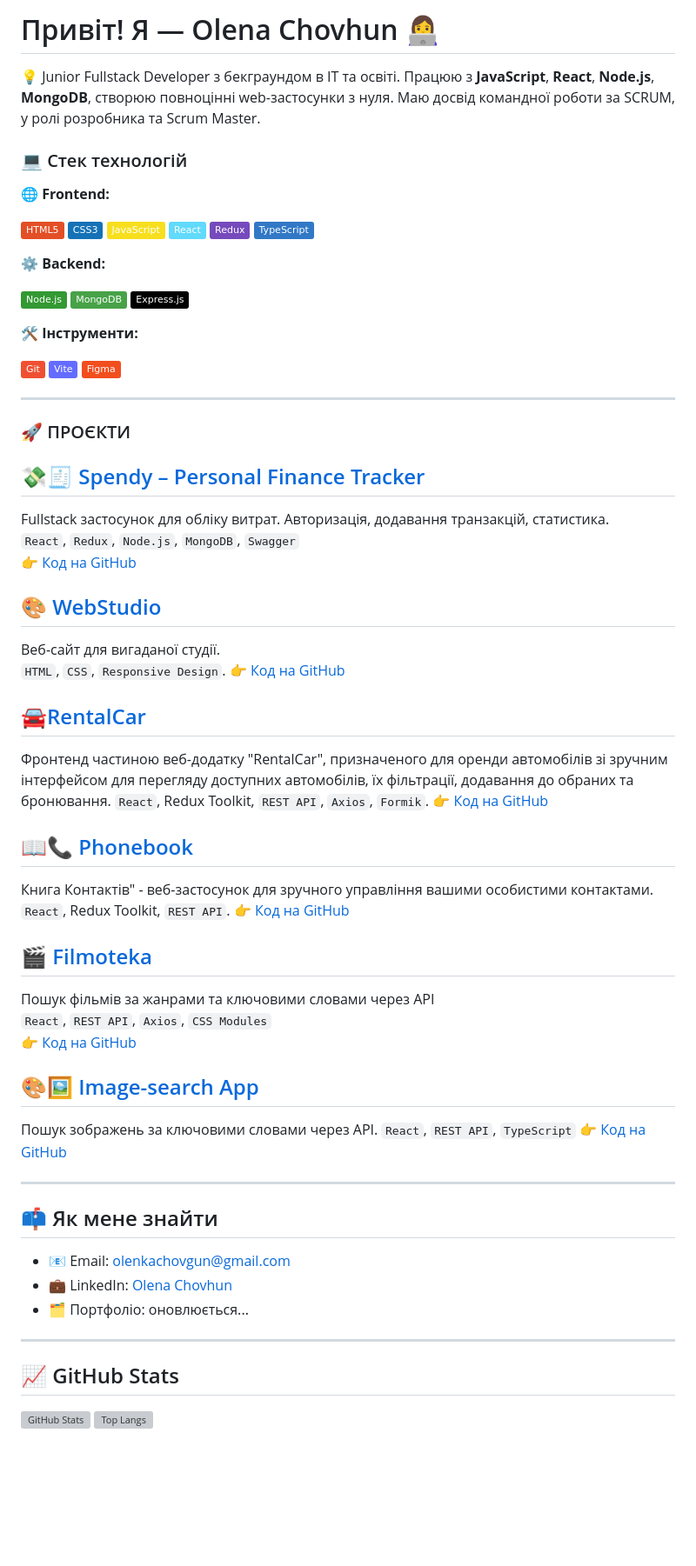
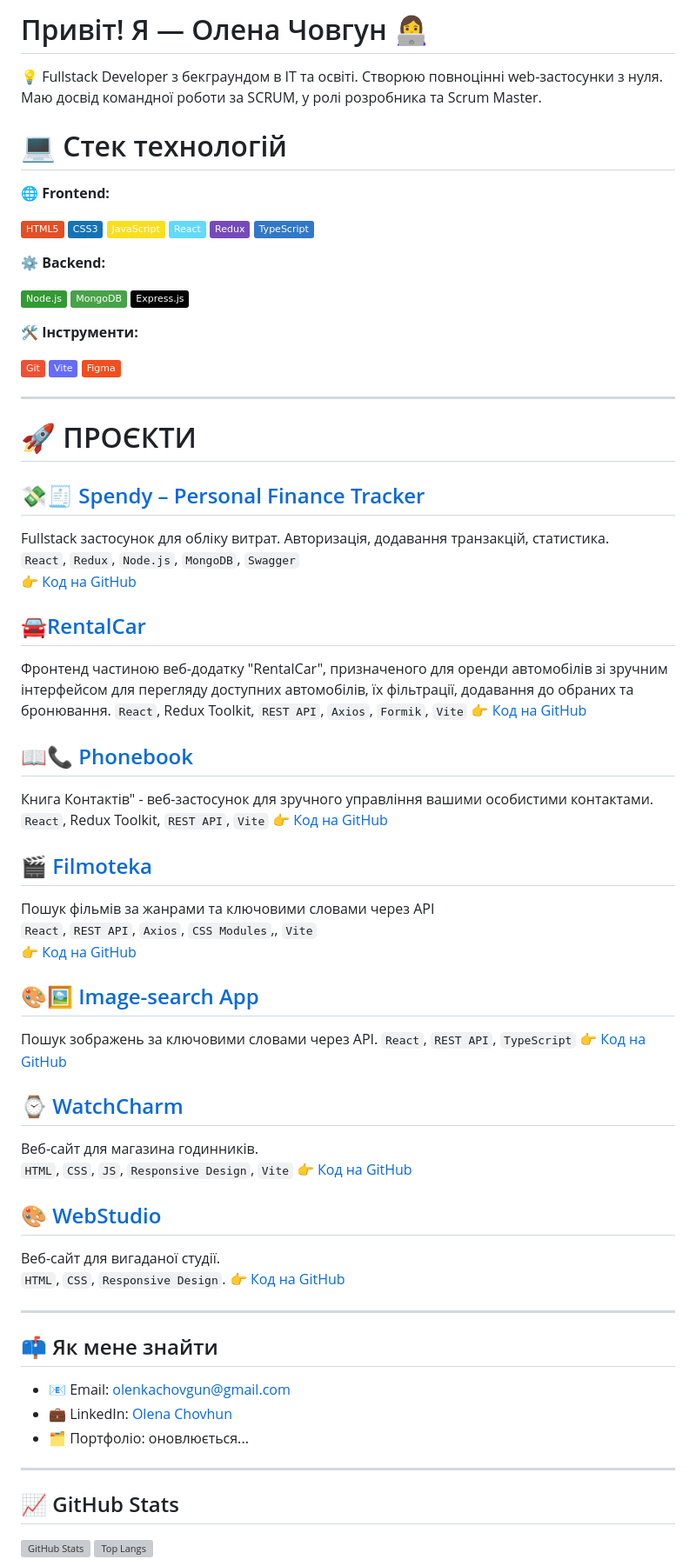
Before and after one commit to olenkachovgun/olenkachovgun, a Markdown page: README.md, the part around the change. Shown: that part at 87% size. Rendered like a GitHub page; badges without logos; blank space fills up the shorter version; grey boxes are pictures that could not be loaded.

```diff
--- a/README.md
+++ b/README.md
@@ -1,8 +1,8 @@
-# Привіт! Я — Olena Chovhun 👩‍💻
+# Привіт! Я — Олена Човгун 👩‍💻
 
-💡 Junior Fullstack Developer з бекграундом в IT та освіті. Працюю з **JavaScript**, **React**, **Node.js**, **MongoDB**, створюю повноцінні web-застосунки з нуля. Маю досвід командної роботи за SCRUM, у ролі розробника та Scrum Master.
+💡 Fullstack Developer з бекграундом в IT та освіті. Cтворюю повноцінні web-застосунки з нуля. Маю досвід командної роботи за SCRUM, у ролі розробника та Scrum Master.
 
-### 💻 Стек технологій
+# 💻 Стек технологій
 
 **🌐 Frontend:**
 
@@ -18,31 +18,26 @@
 
 ----
 
-### 🚀 ПРОЄКТИ
+# 🚀 ПРОЄКТИ
 
 ## 💸🧾 [Spendy – Personal Finance Tracker](https://project-5-frontend-pink.vercel.app/login)
 Fullstack застосунок для обліку витрат. Авторизація, додавання транзакцій, статистика.
 `React`, `Redux`, `Node.js`, `MongoDB`, `Swagger`
 👉 [Код на GitHub](https://github.com/sonyaaa-h/project-5-frontend)
 
-## 🎨 [WebStudio](https://olenkachovgun.github.io/goit-markup-hw-06/)
-Веб-сайт для вигаданої студії.
-`HTML`, `CSS`, `Responsive Design`.
-👉 [Код на GitHub](https://github.com/olenkachovgun/goit-markup-hw-06)
-
 ## 🚘[RentalCar](https://rental-car-sandy.vercel.app/)
 Фронтенд частиною веб-додатку "RentalCar", призначеного для оренди автомобілів зі зручним інтерфейсом для перегляду доступних автомобілів, їх фільтрації, додавання до обраних та бронювання.
-`React`, Redux Toolkit, `REST API`, `Axios`, `Formik`.
+`React`, Redux Toolkit, `REST API`, `Axios`, `Formik`, `Vite`
 👉 [Код на GitHub](https://github.com/olenkachovgun/RentalCar)
 
 ## 📖📞 [Phonebook](https://goit-react-hw-08-smoky-ten.vercel.app/)
 Книга Контактів" - веб-застосунок для зручного управління вашими особистими контактами.
-`React`, Redux Toolkit, `REST API`.
+`React`, Redux Toolkit, `REST API`, `Vite`
 👉 [Код на GitHub](https://github.com/olenkachovgun/Phonebook-react)
 
 ## 🎬 [Filmoteka](https://goit-react-hw-05-seven-sable.vercel.app/)
 Пошук фільмів за жанрами та ключовими словами через API
-`React`, `REST API`, `Axios`, `CSS Modules`
+`React`, `REST API`, `Axios`, `CSS Modules`,, `Vite`
 👉 [Код на GitHub](https://github.com/olenkachovgun/goit-react-hw-05-movies)
 
 ## 🎨🖼️ [Image-search App](https://goit-typescript-hw-02-gules-nu.vercel.app/)
@@ -50,15 +45,23 @@ Fullstack застосунок для обліку витрат. Авториз
 `React`, `REST API`, `TypeScript`
 👉 [Код на GitHub](https://github.com/olenkachovgun/Image-search-TypeScript)
 
+## ⌚ [WatchCharm](https://olenkachovgun.github.io/watchcharm/)
+Веб-сайт для магазина годинників.
+`HTML`, `CSS`, `JS`, `Responsive Design`, `Vite`
+👉 [Код на GitHub](https://github.com/olenkachovgun/watchcharm)
+
+## 🎨 [WebStudio](https://olenkachovgun.github.io/goit-markup-hw-06/)
+Веб-сайт для вигаданої студії.
+`HTML`, `CSS`, `Responsive Design`.
+👉 [Код на GitHub](https://github.com/olenkachovgun/goit-markup-hw-06)
+
 ---
 ## 📫 Як мене знайти
 
 - 📧 Email: [olenkachovgun@gmail.com](mailto:olenkachovgun@gmail.com)
 - 💼 LinkedIn: [Olena Chovhun](https://www.linkedin.com/in/olena-chovhun-9a554b1b4/)
 - 🗂 Портфоліо: оновлюється...
-
 ---
-
 ## 📈 GitHub Stats
 
 ![GitHub Stats](https://github-readme-stats.vercel.app/api?username=olenkachovgun&show_icons=true&theme=radical)
```
